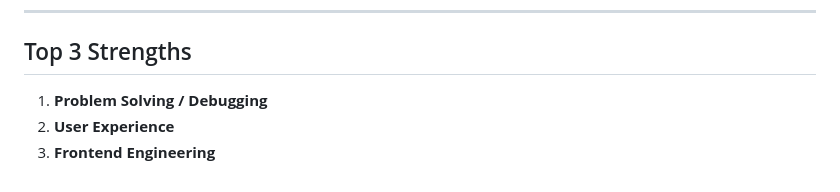
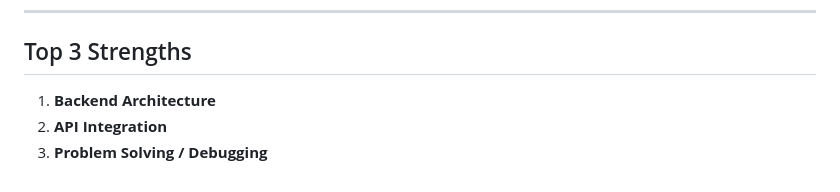
Before and after one commit to NoahDereje/alfredInterview, a Markdown page: README.md, the part around the change. GitHub-like rendering.

```diff
--- a/README.md
+++ b/README.md
@@ -76,6 +76,6 @@ By combining deadlines into a single user-friendly display, the widget aids stud
 ---
 
 ## Top 3 Strengths
-1. **Problem Solving / Debugging**
-2. **User Experience**
-3. **Frontend Engineering**
+1. **Backend Architecture**
+2. **API Integration**
+3. **Problem Solving / Debugging**
```
